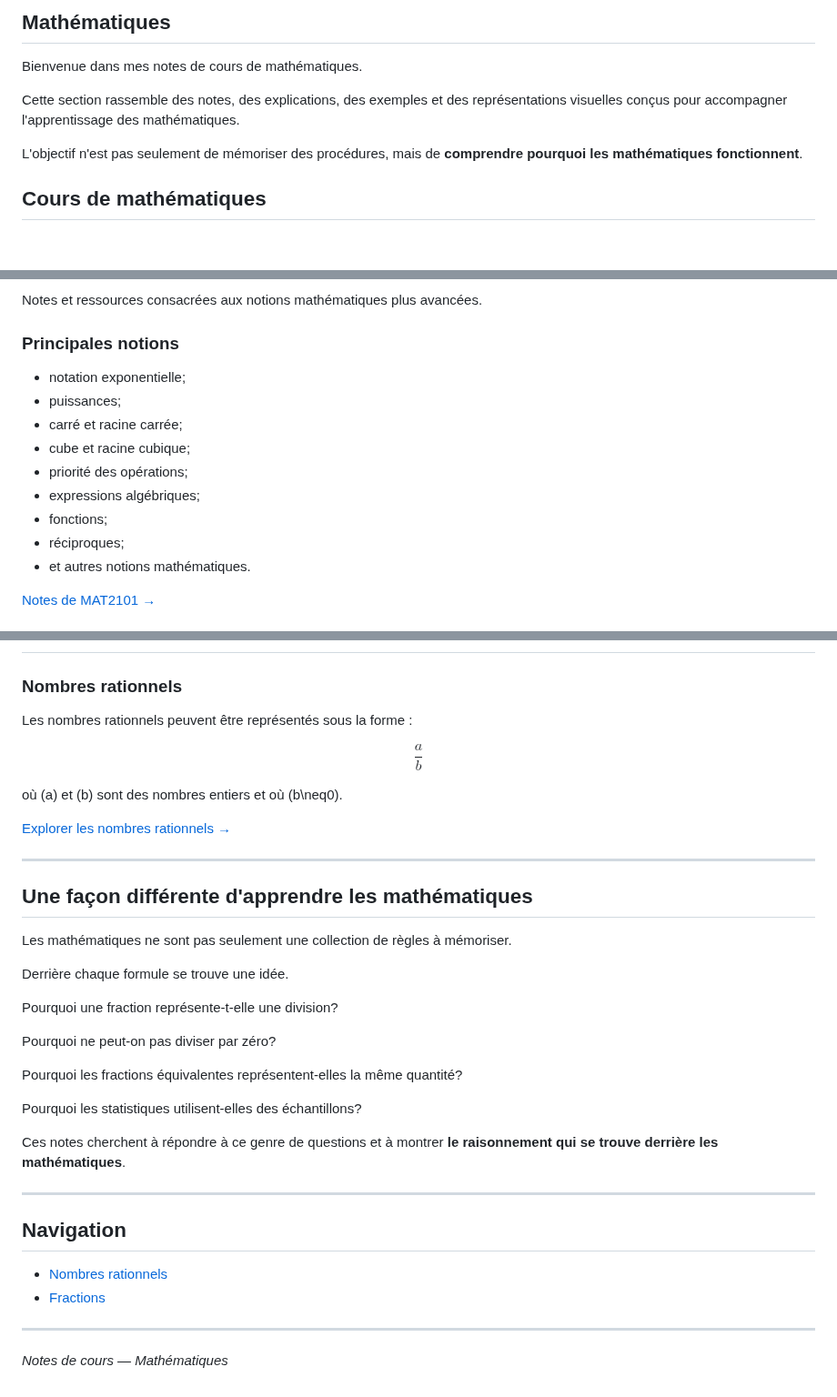
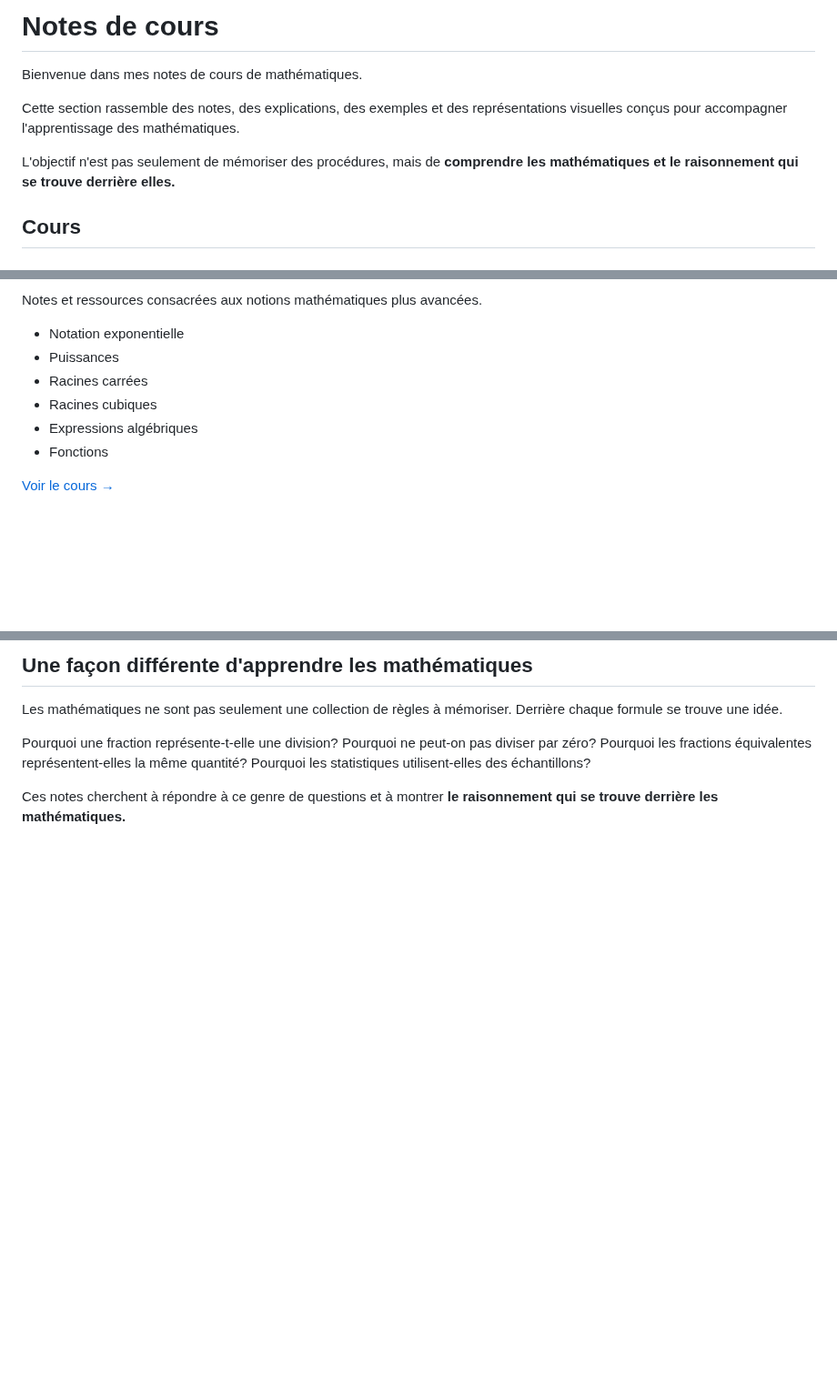
Before and after one commit to dom-explorer/notes-cours, a Markdown page: index.md, 3 parts joined by grey strips. Shown at 91% size. GitHub-like rendering; blank space fills up the shorter version.

Commit message:
Refactor course notes layout and styles

```diff
--- a/index.md
+++ b/index.md
@@ -64,13 +123,22 @@ body {
 
-## Mathématiques
+<h1>Notes de cours</h1>
 
+<p>
 Bienvenue dans mes notes de cours de mathématiques.
+</p>
 
-Cette section rassemble des notes, des explications, des exemples et des représentations visuelles conçus pour accompagner l'apprentissage des mathématiques.
+<p>
+Cette section rassemble des notes, des explications, des exemples et des
+représentations visuelles conçus pour accompagner l'apprentissage des
+mathématiques.
+</p>
 
-L'objectif n'est pas seulement de mémoriser des procédures, mais de **comprendre pourquoi les mathématiques fonctionnent**.
+<p>
+L'objectif n'est pas seulement de mémoriser des procédures, mais de
+<strong>comprendre les mathématiques et le raisonnement qui se trouve derrière elles.</strong>
+</p>
 
 </div>
 
-## Cours de mathématiques
+## Cours
 
@@ -129,18 +207,18 @@ Introduction aux statistiques et aux probabilités.
 Notes et ressources consacrées aux notions mathématiques plus avancées.
+</p>
 
-### Principales notions
+<ul>
+<li>Notation exponentielle</li>
+<li>Puissances</li>
+<li>Racines carrées</li>
+<li>Racines cubiques</li>
+<li>Expressions algébriques</li>
+<li>Fonctions</li>
+</ul>
 
-- notation exponentielle;
-- puissances;
-- carré et racine carrée;
-- cube et racine cubique;
-- priorité des opérations;
-- expressions algébriques;
-- fonctions;
-- réciproques;
-- et autres notions mathématiques.
-
-<a class="course-link" href="#">Notes de MAT2101 →</a>
+<a class="course-link" href="#">
+Voir le cours →
+</a>
 
 </div>
 
@@ -150,45 +228,23 @@ Notes et ressources consacrées aux notions mathématiques plus avancées.
 
-<div class="course-box">
+<h2>Une façon différente d'apprendre les mathématiques</h2>
 
-### Nombres rationnels
+<p>
+Les mathématiques ne sont pas seulement une collection de règles à mémoriser.
+Derrière chaque formule se trouve une idée.
+</p>
 
-Les nombres rationnels peuvent être représentés sous la forme :
+<p>
+Pourquoi une fraction représente-t-elle une division?
+Pourquoi ne peut-on pas diviser par zéro?
+Pourquoi les fractions équivalentes représentent-elles la même quantité?
+Pourquoi les statistiques utilisent-elles des échantillons?
+</p>
 
-$$
-\frac{a}{b}
-$$
-
-où \(a\) et \(b\) sont des nombres entiers et où \(b\neq0\).
-
-<a class="course-link" href="nombre-rationnel/">Explorer les nombres rationnels →</a>
+<p>
+Ces notes cherchent à répondre à ce genre de questions et à montrer
+<strong>le raisonnement qui se trouve derrière les mathématiques.</strong>
+</p>
 
 </div>
 
----
-
-## Une façon différente d'apprendre les mathématiques
-
-Les mathématiques ne sont pas seulement une collection de règles à mémoriser.
-
-Derrière chaque formule se trouve une idée.
-
-Pourquoi une fraction représente-t-elle une division?
-
-Pourquoi ne peut-on pas diviser par zéro?
-
-Pourquoi les fractions équivalentes représentent-elles la même quantité?
-
-Pourquoi les statistiques utilisent-elles des échantillons?
-
-Ces notes cherchent à répondre à ce genre de questions et à montrer **le raisonnement qui se trouve derrière les mathématiques**.
-
----
-
-## Navigation
-
-- [Nombres rationnels](nombre-rationnel/)
-- [Fractions](nombre-rationnel/les-fractions.html)
-
----
-
-*Notes de cours — Mathématiques*
+</div>
```
Also changed, not shown: other parts of index.md (+147 -78 lines).
